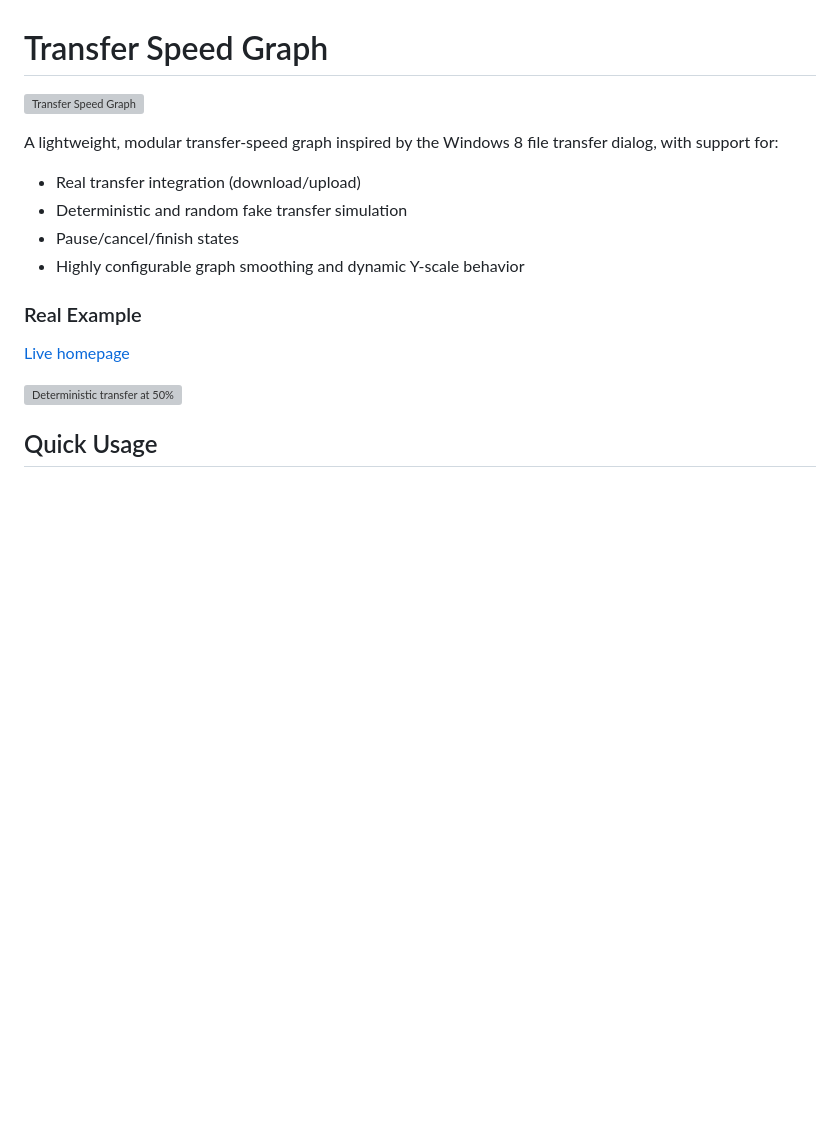
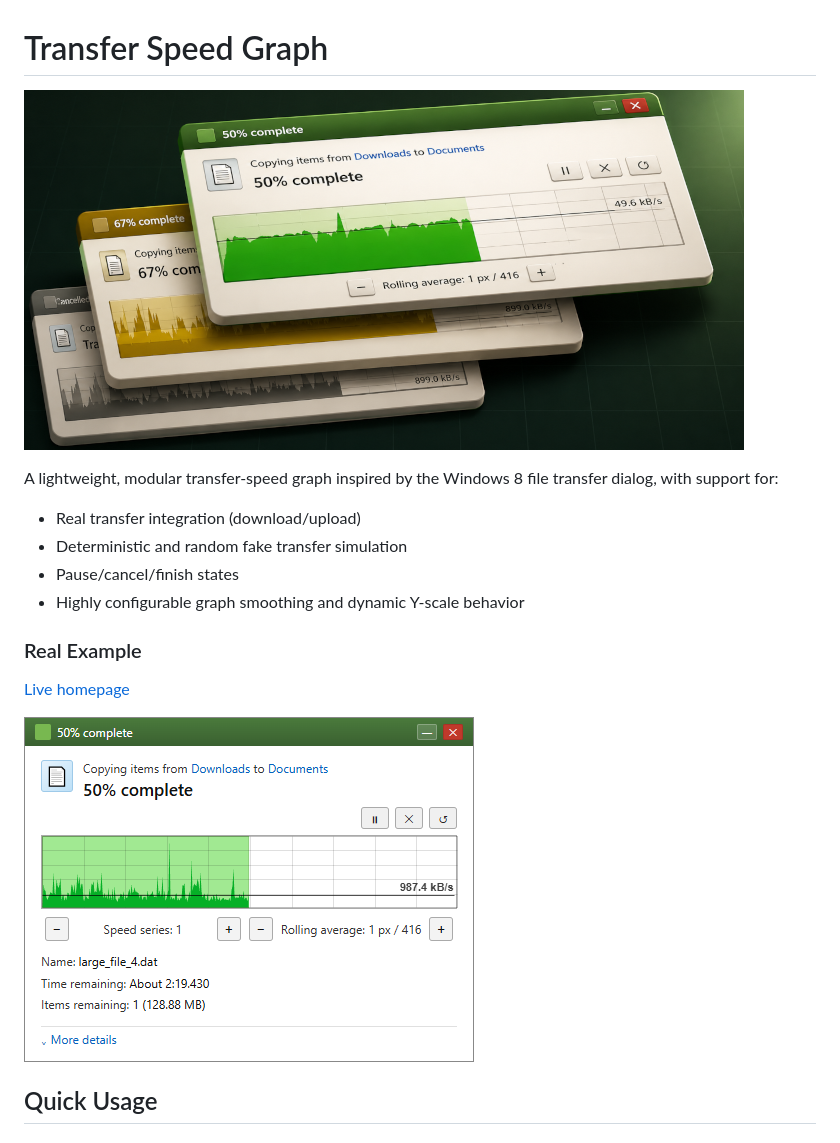
Before and after one commit to rhengles/transfer-speed-graph, a Markdown page: core/README.md, the part around one of its changes. Drawn GitHub-style; pictures changed too: core/img/artwork/github-preview-720.png (added), core/img/screenshots/deterministic-50perc.png (added); blank space fills up the shorter version; grey boxes are pictures that could not be loaded.

Commit message:
Add readme images in core package

```diff
--- a/core/README.md
+++ b/core/README.md
@@ -1,6 +1,6 @@
 # Transfer Speed Graph
 
-![Transfer Speed Graph](artwork/github-preview-720.png)
+![Transfer Speed Graph](img/artwork/github-preview-720.png)
 
 A lightweight, modular transfer-speed graph inspired by the Windows 8 file transfer dialog, with support for:
 
@@ -13,7 +13,7 @@ A lightweight, modular transfer-speed graph inspired by the Windows 8 file trans
 
 [Live homepage](https://speed-transfer.arijs.org/)
 
-![Deterministic transfer at 50%](screenshots/deterministic-50perc.png)
+![Deterministic transfer at 50%](img/screenshots/deterministic-50perc.png)
 
 ## Quick Usage
 
```
Also changed, not shown: other parts of core/README.md (+2 -2 lines), core/img/screenshots/deterministic-series16-67perc-cancelled.png (added), core/img/screenshots/deterministic-series16-67perc-paused.png (added).
